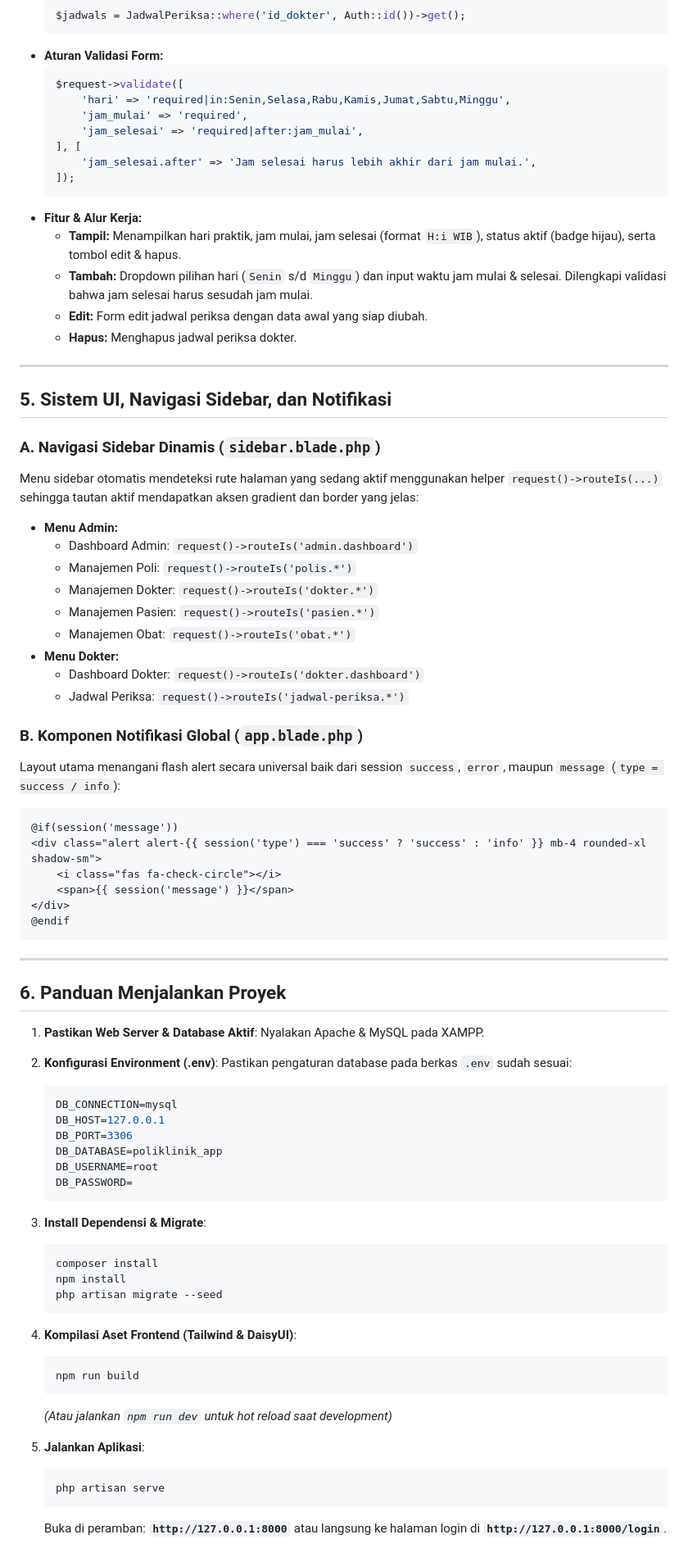
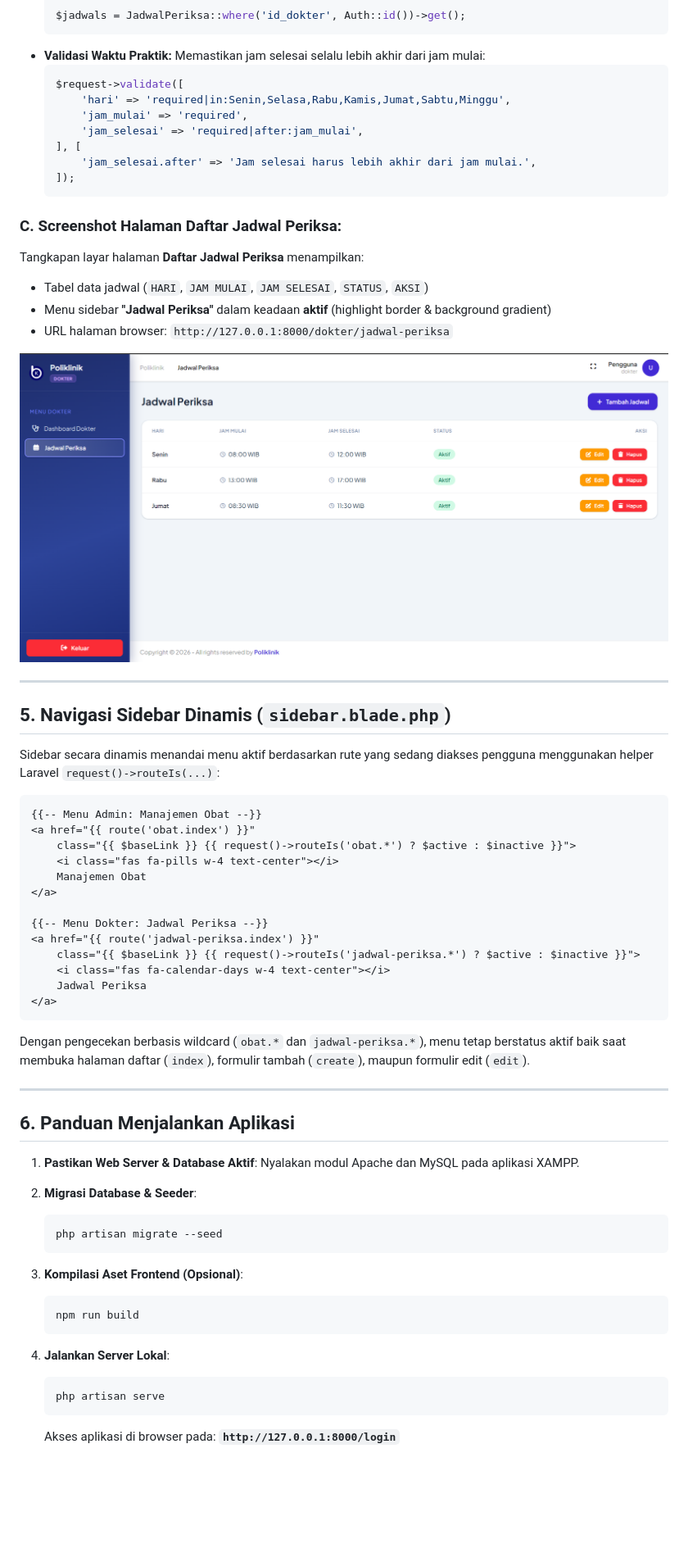
Before and after one commit to RonnanDinar/Bengkod-2, a Markdown page: README.md, the part around one of its changes. Shown at 82% size. GitHub-like rendering; pictures changed too: screenshoot/dokter.png (added); blank space fills up the shorter version.

Commit message:
feat: implementasi CRUD Obat, Jadwal Periksa, dan update dokumentasi README

````diff
--- a/README.md
+++ b/README.md
@@ -214,7 +114,8 @@ Seluruh modul CRUD admin didesain dengan standar antarmuka yang seragam (Header
   ```php
   $jadwals = JadwalPeriksa::where('id_dokter', Auth::id())->get();
   ```
-* **Aturan Validasi Form:**
+* **Validasi Waktu Praktik:**
+  Memastikan jam selesai selalu lebih akhir dari jam mulai:
   ```php
   $request->validate([
       'hari' => 'required|in:Senin,Selasa,Rabu,Kamis,Jumat,Sabtu,Minggu',
@@ -224,72 +125,58 @@ Seluruh modul CRUD admin didesain dengan standar antarmuka yang seragam (Header
       'jam_selesai.after' => 'Jam selesai harus lebih akhir dari jam mulai.',
   ]);
   ```
-* **Fitur & Alur Kerja:**
-  - **Tampil:** Menampilkan hari praktik, jam mulai, jam selesai (format `H:i WIB`), status aktif (badge hijau), serta tombol edit & hapus.
-  - **Tambah:** Dropdown pilihan hari (`Senin` s/d `Minggu`) dan input waktu jam mulai & selesai. Dilengkapi validasi bahwa jam selesai harus sesudah jam mulai.
-  - **Edit:** Form edit jadwal periksa dengan data awal yang siap diubah.
-  - **Hapus:** Menghapus jadwal periksa dokter.
+
+### C. Screenshot Halaman Daftar Jadwal Periksa:
+Tangkapan layar halaman **Daftar Jadwal Periksa** menampilkan:
+- Tabel data jadwal (`HARI`, `JAM MULAI`, `JAM SELESAI`, `STATUS`, `AKSI`)
+- Menu sidebar **"Jadwal Periksa"** dalam keadaan **aktif** (highlight border & background gradient)
+- URL halaman browser: `http://127.0.0.1:8000/dokter/jadwal-periksa`
+
+![Daftar Jadwal Periksa Dokter](screenshoot/dokter.png)
 
 ---
 
-## 5. Sistem UI, Navigasi Sidebar, dan Notifikasi
+## 5. Navigasi Sidebar Dinamis (`sidebar.blade.php`)
 
-### A. Navigasi Sidebar Dinamis (`sidebar.blade.php`)
-Menu sidebar otomatis mendeteksi rute halaman yang sedang aktif menggunakan helper `request()->routeIs(...)` sehingga tautan aktif mendapatkan aksen gradient dan border yang jelas:
-* **Menu Admin:**
-  - Dashboard Admin: `request()->routeIs('admin.dashboard')`
-  - Manajemen Poli: `request()->routeIs('polis.*')`
-  - Manajemen Dokter: `request()->routeIs('dokter.*')`
-  - Manajemen Pasien: `request()->routeIs('pasien.*')`
-  - Manajemen Obat: `request()->routeIs('obat.*')`
-* **Menu Dokter:**
-  - Dashboard Dokter: `request()->routeIs('dokter.dashboard')`
-  - Jadwal Periksa: `request()->routeIs('jadwal-periksa.*')`
+Sidebar secara dinamis menandai menu aktif berdasarkan rute yang sedang diakses pengguna menggunakan helper Laravel `request()->routeIs(...)`:
 
-### B. Komponen Notifikasi Global (`app.blade.php`)
-Layout utama menangani flash alert secara universal baik dari session `success`, `error`, maupun `message` (`type = success / info`):
 ```blade
-@if(session('message'))
-<div class="alert alert-{{ session('type') === 'success' ? 'success' : 'info' }} mb-4 rounded-xl shadow-sm">
-    <i class="fas fa-check-circle"></i>
-    <span>{{ session('message') }}</span>
-</div>
-@endif
+{{-- Menu Admin: Manajemen Obat --}}
+<a href="{{ route('obat.index') }}"
+    class="{{ $baseLink }} {{ request()->routeIs('obat.*') ? $active : $inactive }}">
+    <i class="fas fa-pills w-4 text-center"></i>
+    Manajemen Obat
+</a>
+
+{{-- Menu Dokter: Jadwal Periksa --}}
+<a href="{{ route('jadwal-periksa.index') }}"
+    class="{{ $baseLink }} {{ request()->routeIs('jadwal-periksa.*') ? $active : $inactive }}">
+    <i class="fas fa-calendar-days w-4 text-center"></i>
+    Jadwal Periksa
+</a>
 ```
+
+Dengan pengecekan berbasis wildcard (`obat.*` dan `jadwal-periksa.*`), menu tetap berstatus aktif baik saat membuka halaman daftar (`index`), formulir tambah (`create`), maupun formulir edit (`edit`).
 
 ---
 
-## 6. Panduan Menjalankan Proyek
+## 6. Panduan Menjalankan Aplikasi
 
 1. **Pastikan Web Server & Database Aktif**:
-   Nyalakan Apache & MySQL pada XAMPP.
+   Nyalakan modul Apache dan MySQL pada aplikasi XAMPP.
 
-2. **Konfigurasi Environment (.env)**:
-   Pastikan pengaturan database pada berkas `.env` sudah sesuai:
-   ```ini
-   DB_CONNECTION=mysql
-   DB_HOST=127.0.0.1
-   DB_PORT=3306
-   DB_DATABASE=poliklinik_app
-   DB_USERNAME=root
-   DB_PASSWORD=
-   ```
-
-3. **Install Dependensi & Migrate**:
+2. **Migrasi Database & Seeder**:
    ```bash
-   composer install
-   npm install
    php artisan migrate --seed
    ```
 
-4. **Kompilasi Aset Frontend (Tailwind & DaisyUI)**:
+3. **Kompilasi Aset Frontend (Opsional)**:
    ```bash
    npm run build
    ```
-   *(Atau jalankan `npm run dev` untuk hot reload saat development)*
 
-5. **Jalankan Aplikasi**:
+4. **Jalankan Server Lokal**:
    ```bash
    php artisan serve
    ```
-   Buka di peramban: **`http://127.0.0.1:8000`** atau langsung ke halaman login di **`http://127.0.0.1:8000/login`**.
+   Akses aplikasi di browser pada: **`http://127.0.0.1:8000/login`**
````
Also changed, not shown: other parts of README.md (+61 -161 lines), screenshoot/admin.png (added), 6 other files.
